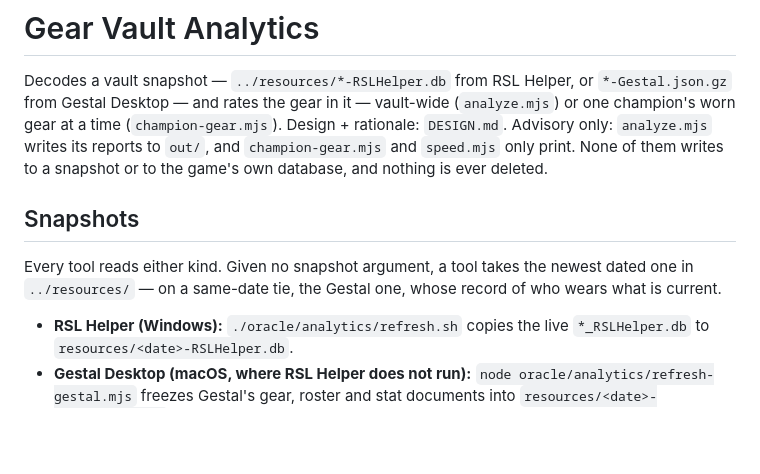
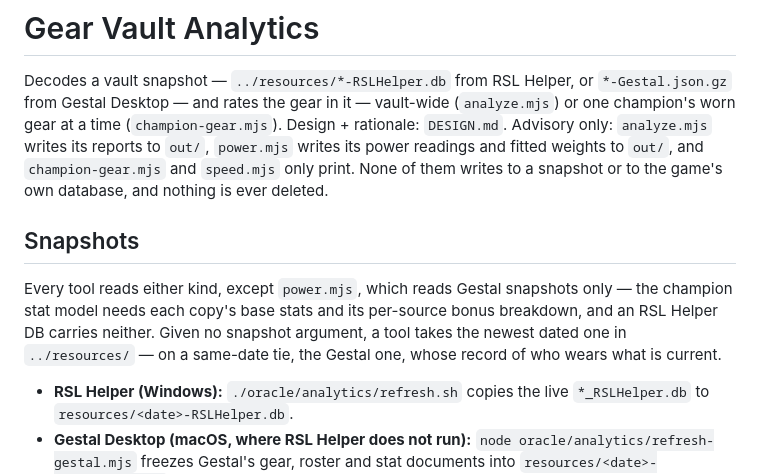
Before and after one commit to fumb13s/RSLH_filter_gen, a Markdown page: oracle/analytics/README.md, the part around one of its changes. Rendered like a GitHub page; blank space fills up the shorter version.

```diff
--- a/oracle/analytics/README.md
+++ b/oracle/analytics/README.md
@@ -3,14 +3,17 @@
 Decodes a vault snapshot — `../resources/*-RSLHelper.db` from RSL Helper, or `*-Gestal.json.gz` from
 Gestal Desktop — and rates the gear in it — vault-wide (`analyze.mjs`) or one champion's worn gear at
 a time (`champion-gear.mjs`).
-Design + rationale: `DESIGN.md`. Advisory only: `analyze.mjs` writes its reports to `out/`, and
-`champion-gear.mjs` and `speed.mjs` only print. None of them writes to a snapshot or to the game's
-own database, and nothing is ever deleted.
+Design + rationale: `DESIGN.md`. Advisory only: `analyze.mjs` writes its reports to `out/`,
+`power.mjs` writes its power readings and fitted weights to `out/`, and `champion-gear.mjs` and
+`speed.mjs` only print. None of them writes to a snapshot or to the game's own database, and nothing
+is ever deleted.
 
 ## Snapshots
 
-Every tool reads either kind. Given no snapshot argument, a tool takes the newest dated one in
-`../resources/` — on a same-date tie, the Gestal one, whose record of who wears what is current.
+Every tool reads either kind, except `power.mjs`, which reads Gestal snapshots only — the champion
+stat model needs each copy's base stats and its per-source bonus breakdown, and an RSL Helper DB
+carries neither. Given no snapshot argument, a tool takes the newest dated one in `../resources/` —
+on a same-date tie, the Gestal one, whose record of who wears what is current.
 
 - **RSL Helper (Windows):** `./oracle/analytics/refresh.sh` copies the live `*_RSLHelper.db` to
   `resources/<date>-RSLHelper.db`.
```
Also changed, not shown: other parts of oracle/analytics/README.md (+47 -0 lines).
